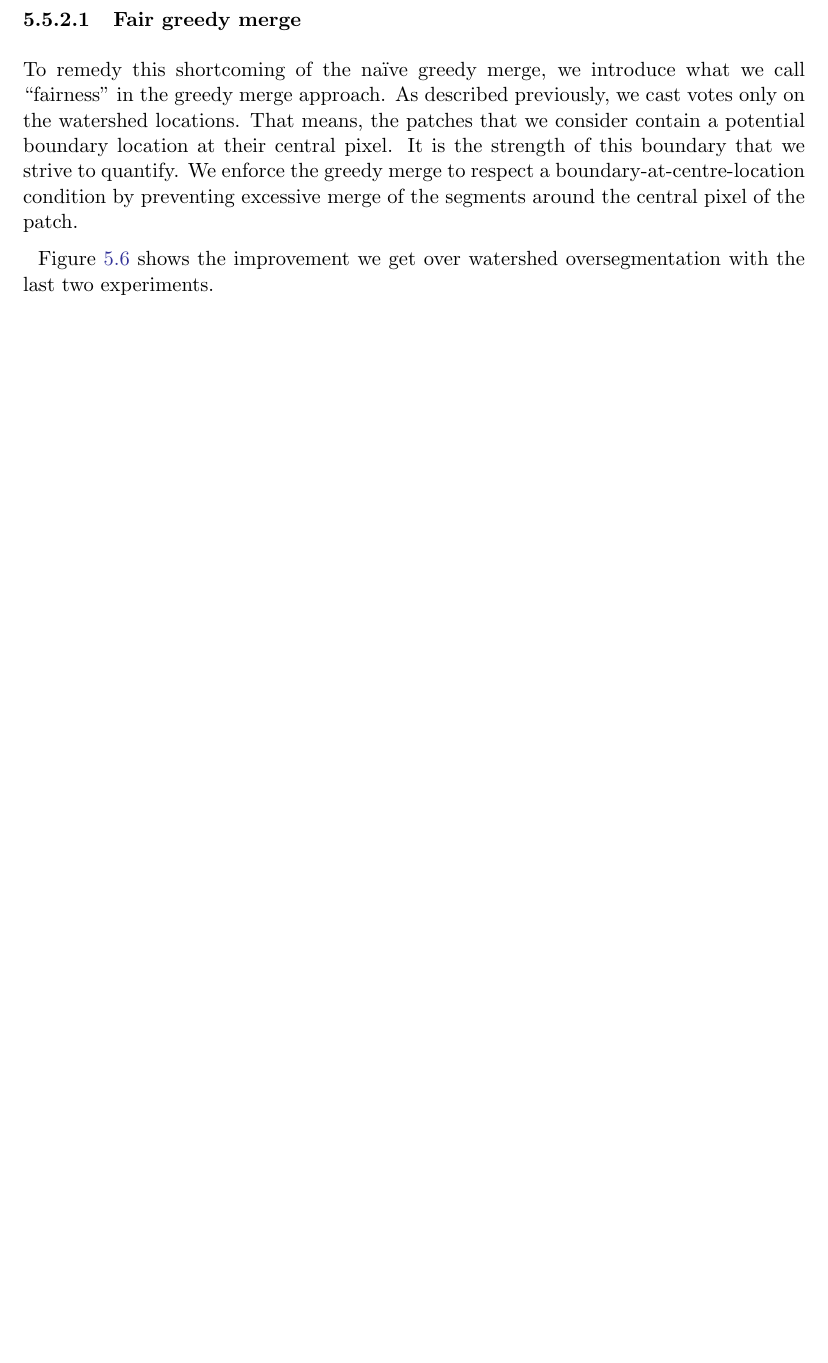
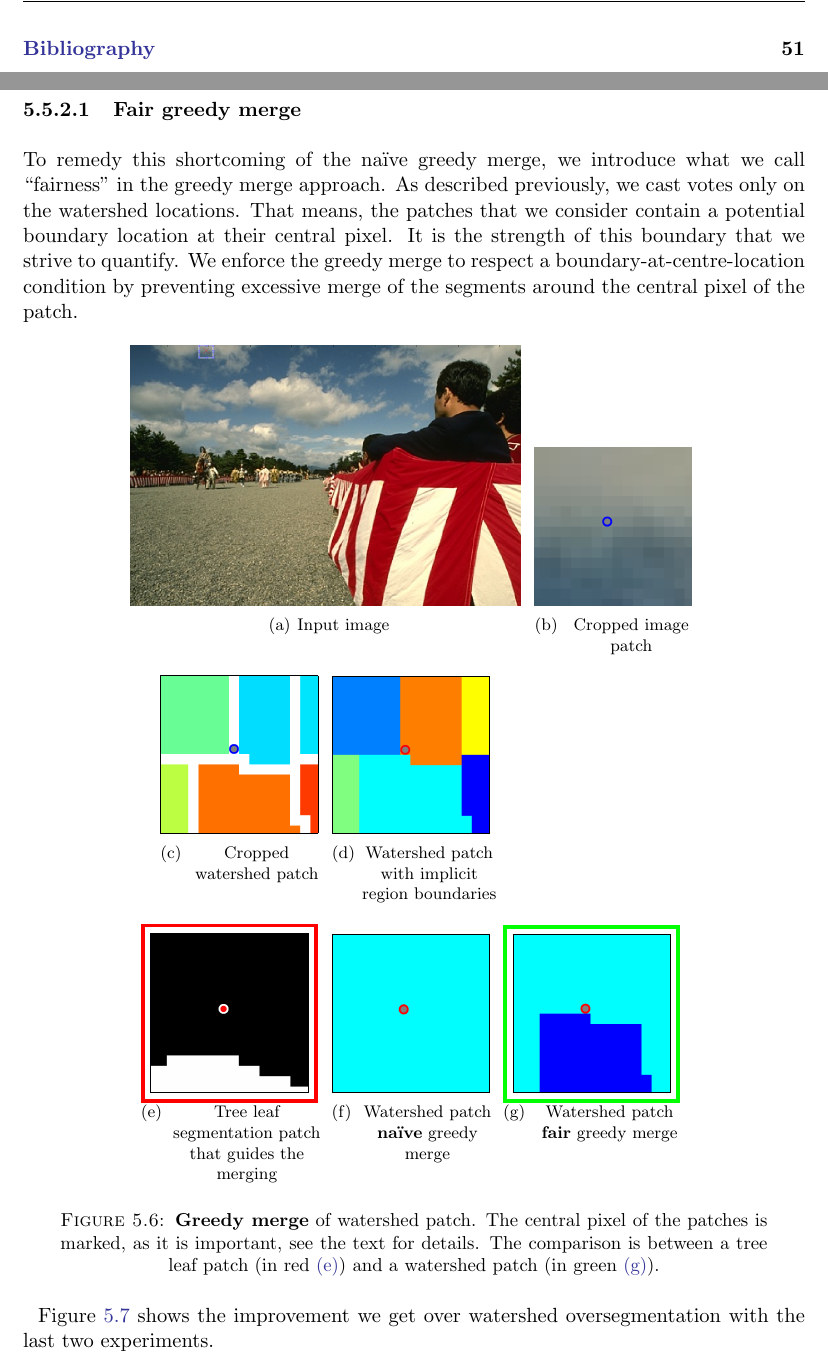
Before and after one commit to zori/sf-from-edges-to-contours-write-up, a LaTeX thesis (thesis/Thesis.tex, which reads thesis/chapters/chapter5.tex): part of page 53 of 61 before the commit and two parts of pages 9 and 53 of 63 after it, the two joined at a grey line, cut at the place of the change, the shorter picture padded with empty space. Compiled offline with pdfLaTeX.

Commit message:
Added more images to explain the greedy merge.

```diff
--- a/thesis/chapters/chapter5.tex
+++ b/thesis/chapters/chapter5.tex
@@ -221,7 +221,42 @@ We first address the second of our conclusions from the previous experiment. We
 
 \subsubsection{Fair greedy merge}
 To remedy this shortcoming of the na\"{\i}ve greedy merge, we introduce what we call ``fairness'' in the greedy merge approach. As described previously, we cast votes only on the watershed locations. That means, the patches that we consider contain a potential boundary location at their central pixel. It is the strength of this boundary that we strive to quantify. We enforce the greedy merge to respect a boundary-at-centre-location condition by preventing excessive merge of the segments around the central pixel of the patch.
-% TODO image of the patches
+
+\begin{figure}[ht!]
+\centering
+ \subfigure[Input image]{%
+  \includegraphics[width=0.5\textwidth]{images/experiments/ws-greedy-merge/corrida.png}
+ }
+ \subfigure[Cropped image patch]{%
+  \includegraphics[width=0.2\textwidth]{images/experiments/ws-greedy-merge/selected-image-patch.png}
+ }
+
+ \subfigure[Cropped watershed patch]{%
+  \includegraphics[width=0.2\textwidth,frame]{images/experiments/ws-greedy-merge/watershed-colour-coded.png}
+  %\label{fig:sub:ws-greedy-merge-ws-colour-coded}
+ }
+ \subfigure[Watershed patch with implicit region boundaries]{%
+  \includegraphics[width=0.2\textwidth,frame]{images/experiments/ws-greedy-merge/watershed-segments.png}
+  %label{fig:sub:ws-greedy-merge-ws-segments}
+ } \qquad\qquad\qquad\qquad\qquad
+
+ \subfigure[Tree leaf segmentation patch that guides the merging]{%
+  \fboxrule=2pt %border thickness
+  \fcolorbox{red}{white}{\fboxrule=0.5pt \includegraphics[width=0.2\textwidth,frame]{images/experiments/ws-greedy-merge/tree-leaf.png}}
+  \label{fig:sub:ex-ws-greedy-merge-tree-leaf}
+ }
+ \subfigure[Watershed patch {\bf na\"{\i}ve} greedy merge]{%
+  \includegraphics[width=0.2\textwidth,frame]{images/experiments/ws-greedy-merge/watershed-naive-greedy-merge.png}
+  \label{fig:sub:ex-ws-greedy-merge-ws-naive-greedy-merge}
+ }
+ \subfigure[Watershed patch {\bf fair} greedy merge]{%
+  \fboxrule=2pt %border thickness
+  \fcolorbox{green}{white}{\fboxrule=0.5pt \includegraphics[width=0.2\textwidth,frame]{images/experiments/ws-greedy-merge/watershed-fairer-greedy-merge.png}}
+  \label{fig:sub:ex-ws-greedy-merge-ws-fairer-greedy-merge}
+ }
+\caption[{\bf Greedy merge} of watershed patch.]{{\bf Greedy merge} of watershed patch. The central pixel of the patches is marked, as it is important, see the text for details. The comparison is between a tree leaf patch (in red \protect\subref{fig:sub:ex-ws-greedy-merge-tree-leaf}) and a watershed patch (in green \protect\subref{fig:sub:ex-ws-greedy-merge-ws-fairer-greedy-merge}).}
+\label{fig:ex-ws-greedy-merge} % experiments-ws-greedy-merge
+\end{figure}
 
 \fref{fig:segs-to-greedy-merge-RIMC} shows the improvement we get over watershed oversegmentation with the last two experiments.
 
```
Also changed, not shown: thesis/images/experiments/ws-greedy-merge/corrida.png (added), thesis/images/experiments/ws-greedy-merge/selected-image-patch.png (added), thesis/images/experiments/ws-greedy-merge/tree-leaf.png (added), thesis/images/experiments/ws-greedy-merge/watershed-colour-coded.png (added), thesis/images/experiments/ws-greedy-merge/watershed-fairer-greedy-merge.png (added), thesis/images/experiments/ws-greedy-merge/watershed-naive-greedy-merge.png (added), thesis/images/experiments/ws-greedy-merge/watershed-segments.png (added).
